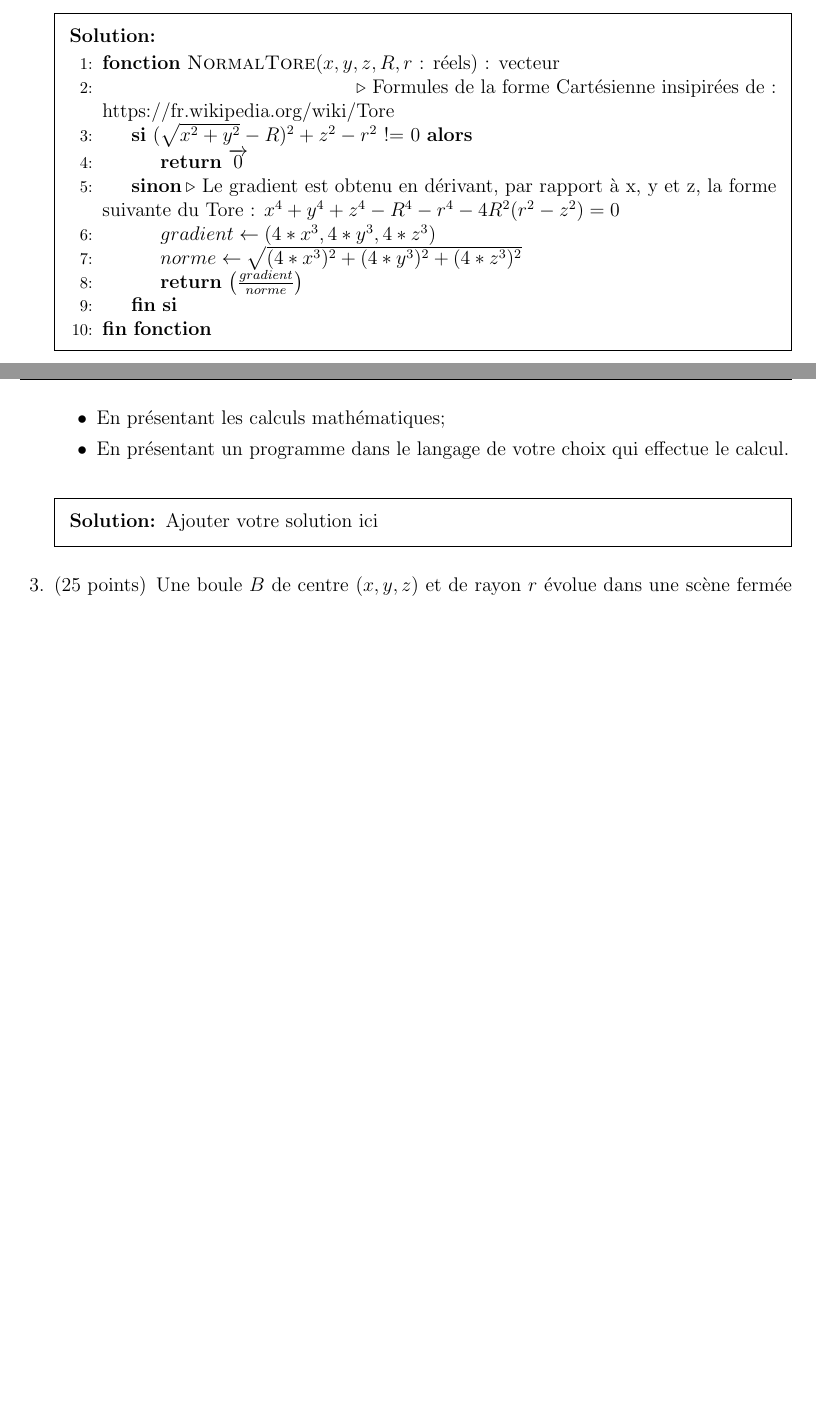
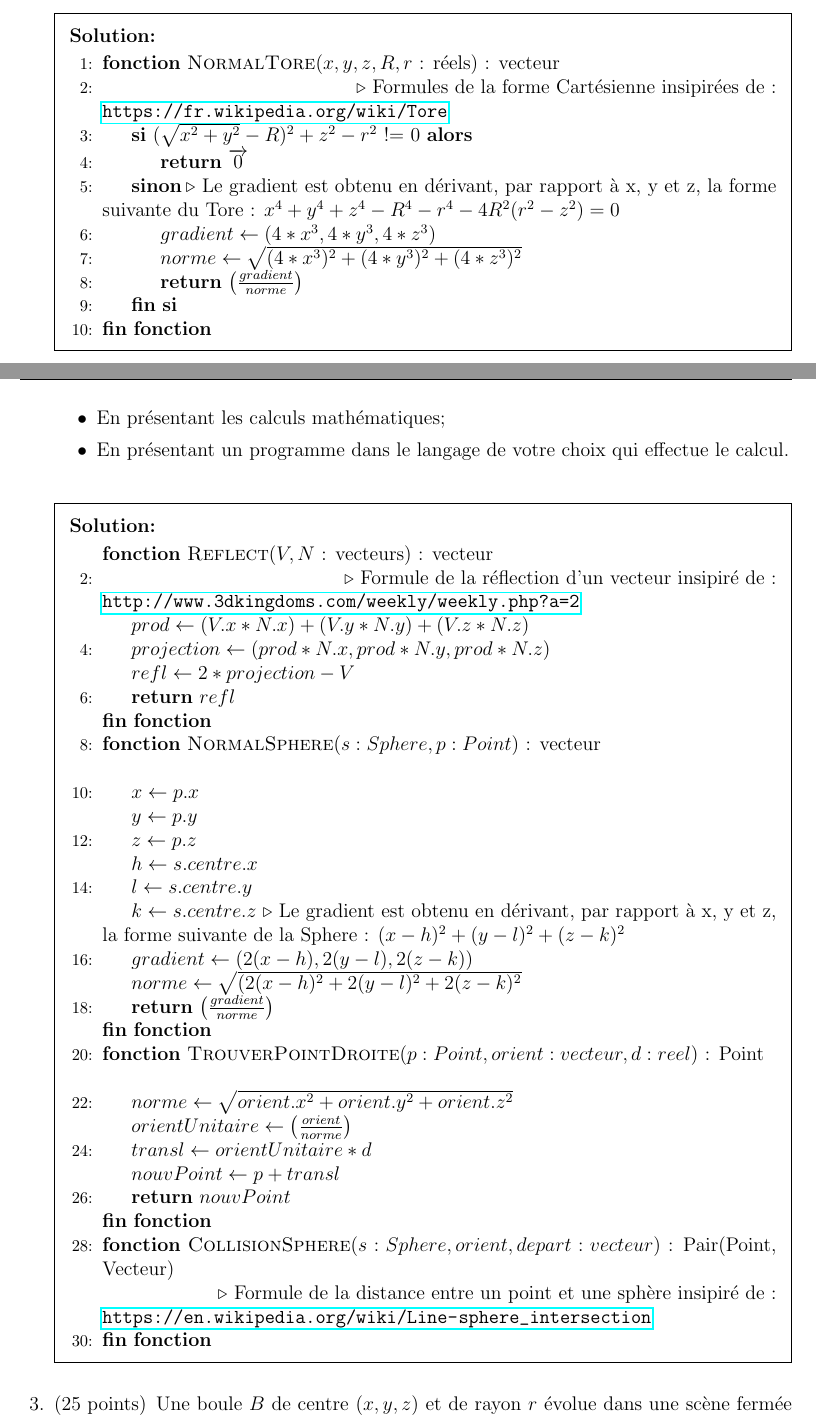
Before and after one commit to alexis-valois/INF5071-DEVOIR2, a LaTeX problem sheet (template-devoir2.tex): two parts of pages 1 and 2 of 3, joined at a grey line, cut so that both start at the same text, the shorter picture padded with empty space. Compiled offline with pdfLaTeX.

Commit message:
Q2 : WIP

```diff
--- a/template-devoir2.tex
+++ b/template-devoir2.tex
@@ -112,7 +112,7 @@ N'hésitez pas à consulter des références pour vous aider à répondre à cet
 \begin{solution}
     \begin{algorithmic}[1]
     \Function{NormalTore}{$x,y,z,R,r$ : réels} : {vecteur} \\
-    \Comment{Formules de la forme Cartésienne insipirées de : https://fr.wikipedia.org/wiki/Tore}
+    \Comment{Formules de la forme Cartésienne insipirées de : \url{https://fr.wikipedia.org/wiki/Tore} }
     \If{$(\sqrt{x^2 + y^2} - R)^2 + z^2 - r^2$ != 0}
       \State \textbf{return} $\overrightarrow{0}$
     \Else
@@ -138,7 +138,40 @@ Un rayon est lancé à partir du point $(0,4,4)$ en direction du point $(3,0,0)$
   \item En présentant un programme dans le langage de votre choix qui effectue le calcul.
 \end{itemize}
 \begin{solution}
-Ajouter votre solution ici
+  \begin{algorithmic}[2]
+    \Function{Reflect}{$V,N$ : vecteurs} : {vecteur} \\
+      \Comment{Formule de la réflection d'un vecteur insipiré de : \url{http://www.3dkingdoms.com/weekly/weekly.php?a=2} }
+      \State $prod \gets (V.x * N.x) + (V.y * N.y) + (V.z * N.z) $
+      \State $projection \gets (prod * N.x, prod * N.y, prod * N.z) $
+      \State $refl \gets 2 * projection - V$
+      \State \textbf{return} $refl$
+    \EndFunction
+
+    \Function{NormalSphere}{$s:Sphere, p:Point$} : {vecteur} \\
+      \State $x \gets p.x$
+      \State $y \gets p.y$
+      \State $z \gets p.z$
+      \State $h \gets s.centre.x$
+      \State $l \gets s.centre.y$
+      \State $k \gets s.centre.z$
+      \Comment{Le gradient est obtenu en dérivant, par rapport à x, y et z, la forme suivante de la Sphere : $(x-h)^2 + (y-l)^2 + (z-k)^2$}
+      \State $gradient \gets (2(x-h), 2(y-l), 2(z-k))$
+      \State $norme \gets \sqrt{(2(x-h)^2 + 2(y-l)^2 + 2(z-k)^2}$
+      \State \textbf{return} $ \left( \frac{gradient}{norme} \right)$
+    \EndFunction
+
+    \Function{TrouverPointDroite}{$p:Point, orient:vecteur, d:reel$} : {Point} \\
+      \State $norme \gets \sqrt{orient.x^2 + orient.y^2 + orient.z^2}$
+      \State $orientUnitaire \gets \left( \frac{orient}{norme} \right)$
+      \State $transl \gets orientUnitaire * d$
+      \State $nouvPoint \gets p + transl$
+      \State \textbf{return} $nouvPoint$
+    \EndFunction
+
+    \Function{CollisionSphere}{$s:Sphere, orient, depart:vecteur$} : {Pair(Point, Vecteur)} \\
+    \Comment{Formule de la distance entre un point et une sphère insipiré de : \url{https://en.wikipedia.org/wiki/Line-sphere_intersection} }
+    \EndFunction
+  \end{algorithmic}
 \end{solution}
 
 % Détection de collisions
```
